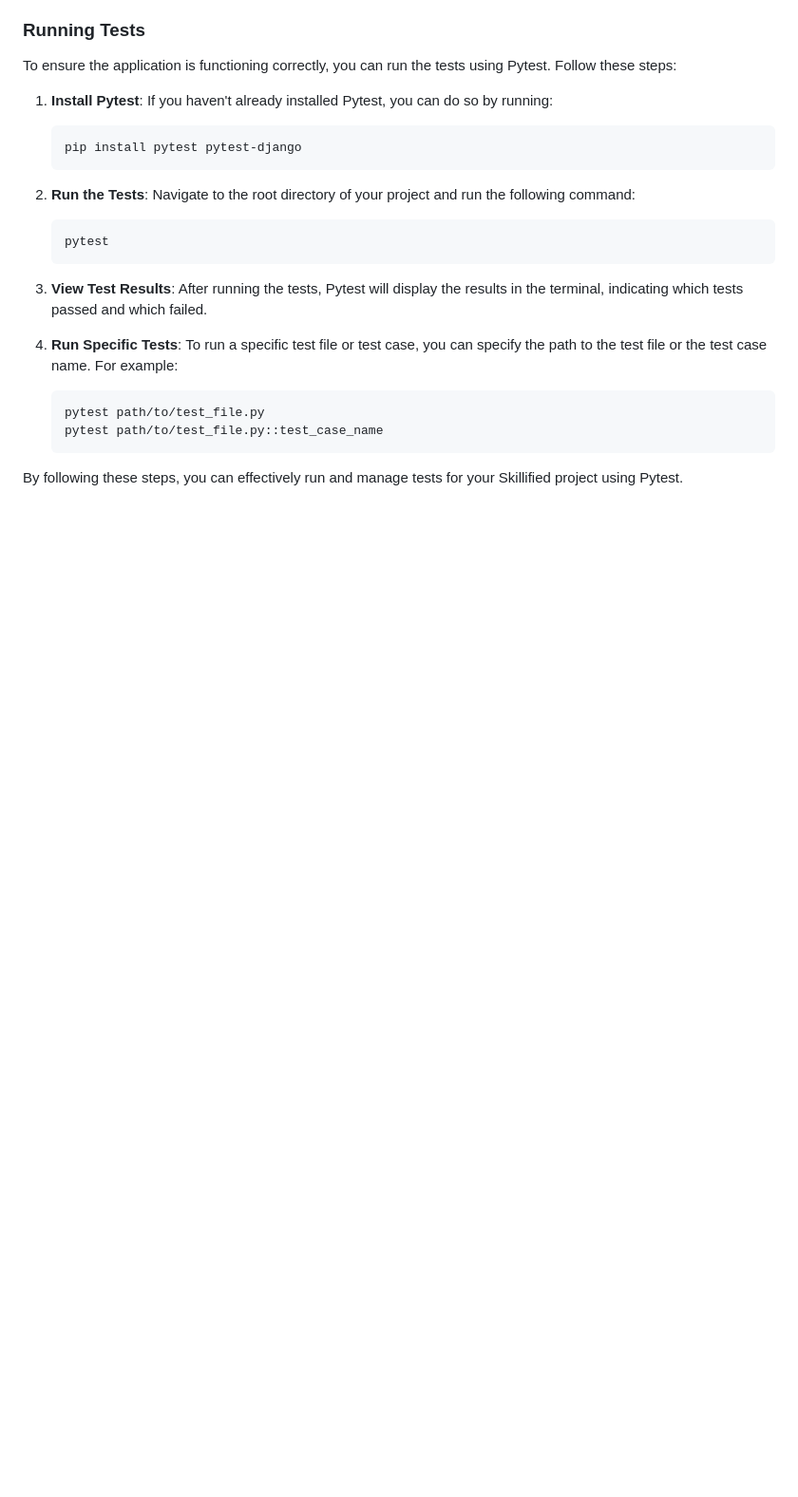
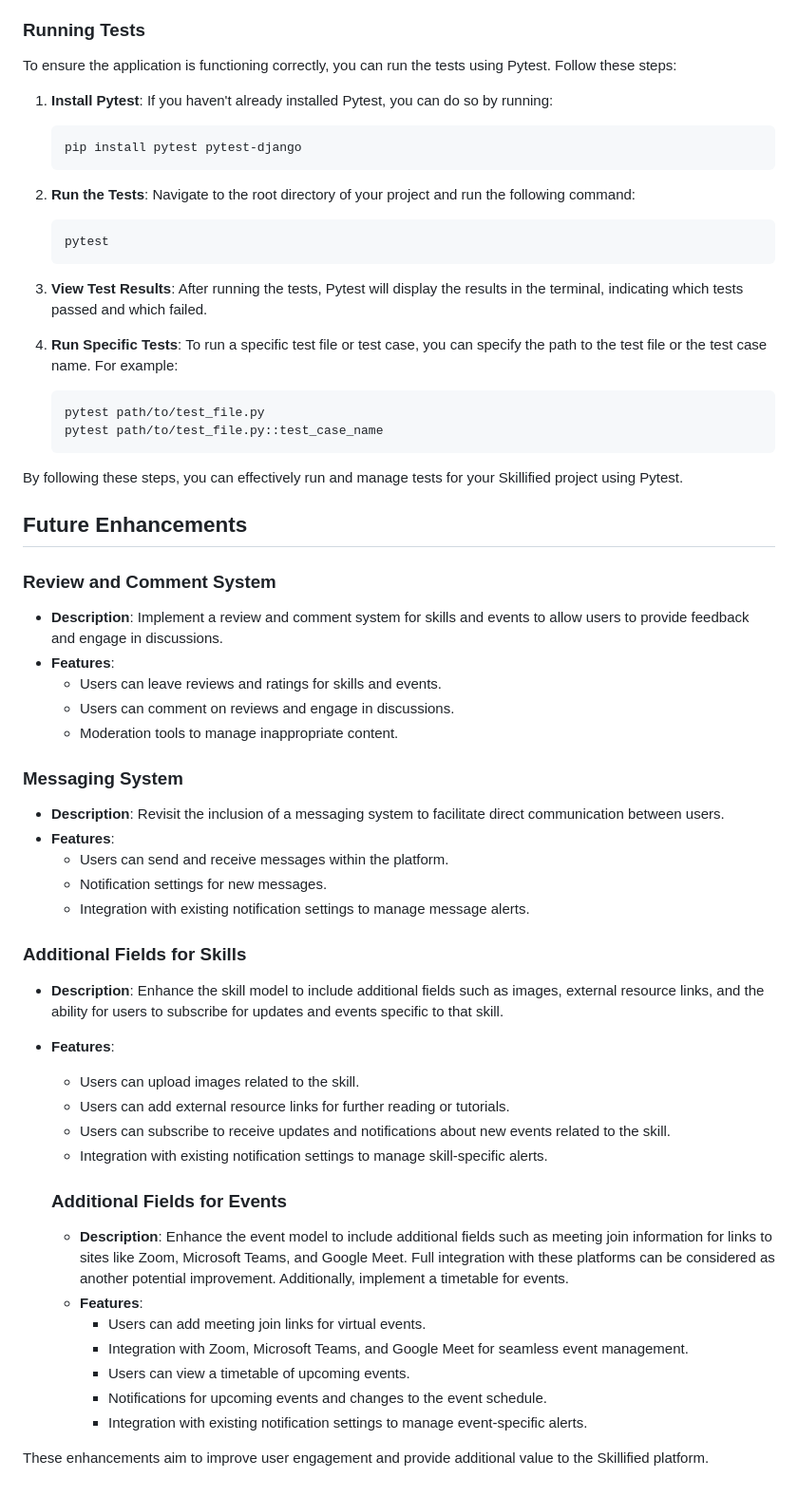
Before and after one commit to dbeckett93/skillified, a Markdown page: README.md, the part around the change. Shown at 95% size. Rendered like a GitHub page; blank space fills up the shorter version.

Commit message:
Add future enhancement proposals to README for user engagement improvements

````diff
--- a/README.md
+++ b/README.md
@@ -548,3 +548,38 @@ To ensure the application is functioning correctly, you can run the tests using
     ```
 
 By following these steps, you can effectively run and manage tests for your Skillified project using Pytest.
+
+## Future Enhancements
+
+### Review and Comment System
+- **Description**: Implement a review and comment system for skills and events to allow users to provide feedback and engage in discussions.
+- **Features**:
+    - Users can leave reviews and ratings for skills and events.
+    - Users can comment on reviews and engage in discussions.
+    - Moderation tools to manage inappropriate content.
+
+### Messaging System
+- **Description**: Revisit the inclusion of a messaging system to facilitate direct communication between users.
+- **Features**:
+    - Users can send and receive messages within the platform.
+    - Notification settings for new messages.
+    - Integration with existing notification settings to manage message alerts.
+
+### Additional Fields for Skills
+- **Description**: Enhance the skill model to include additional fields such as images, external resource links, and the ability for users to subscribe for updates and events specific to that skill.
+- **Features**:
+    - Users can upload images related to the skill.
+    - Users can add external resource links for further reading or tutorials.
+    - Users can subscribe to receive updates and notifications about new events related to the skill.
+    - Integration with existing notification settings to manage skill-specific alerts.
+
+    ### Additional Fields for Events
+    - **Description**: Enhance the event model to include additional fields such as meeting join information for links to sites like Zoom, Microsoft Teams, and Google Meet. Full integration with these platforms can be considered as another potential improvement. Additionally, implement a timetable for events.
+    - **Features**:
+        - Users can add meeting join links for virtual events.
+        - Integration with Zoom, Microsoft Teams, and Google Meet for seamless event management.
+        - Users can view a timetable of upcoming events.
+        - Notifications for upcoming events and changes to the event schedule.
+        - Integration with existing notification settings to manage event-specific alerts.
+
+These enhancements aim to improve user engagement and provide additional value to the Skillified platform.
````
